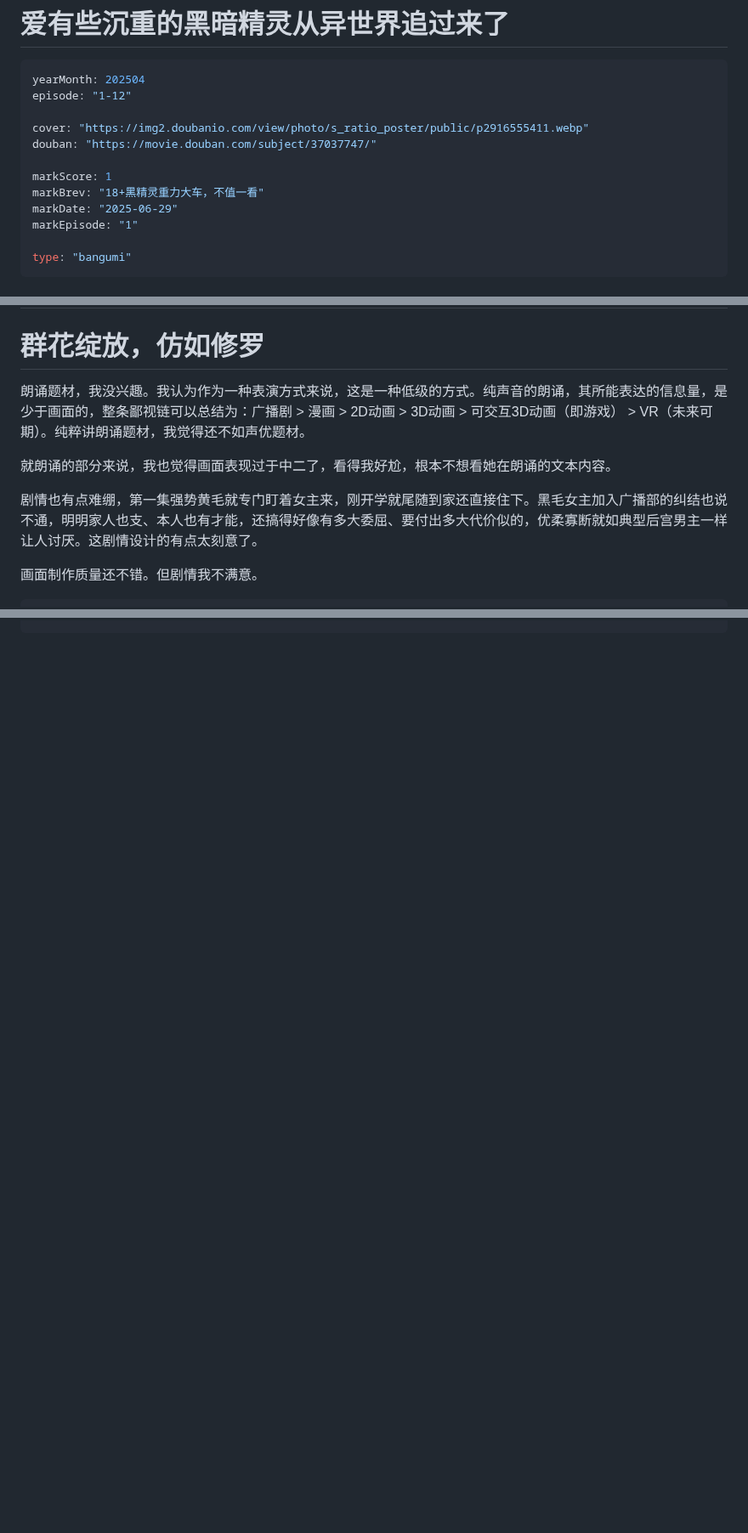
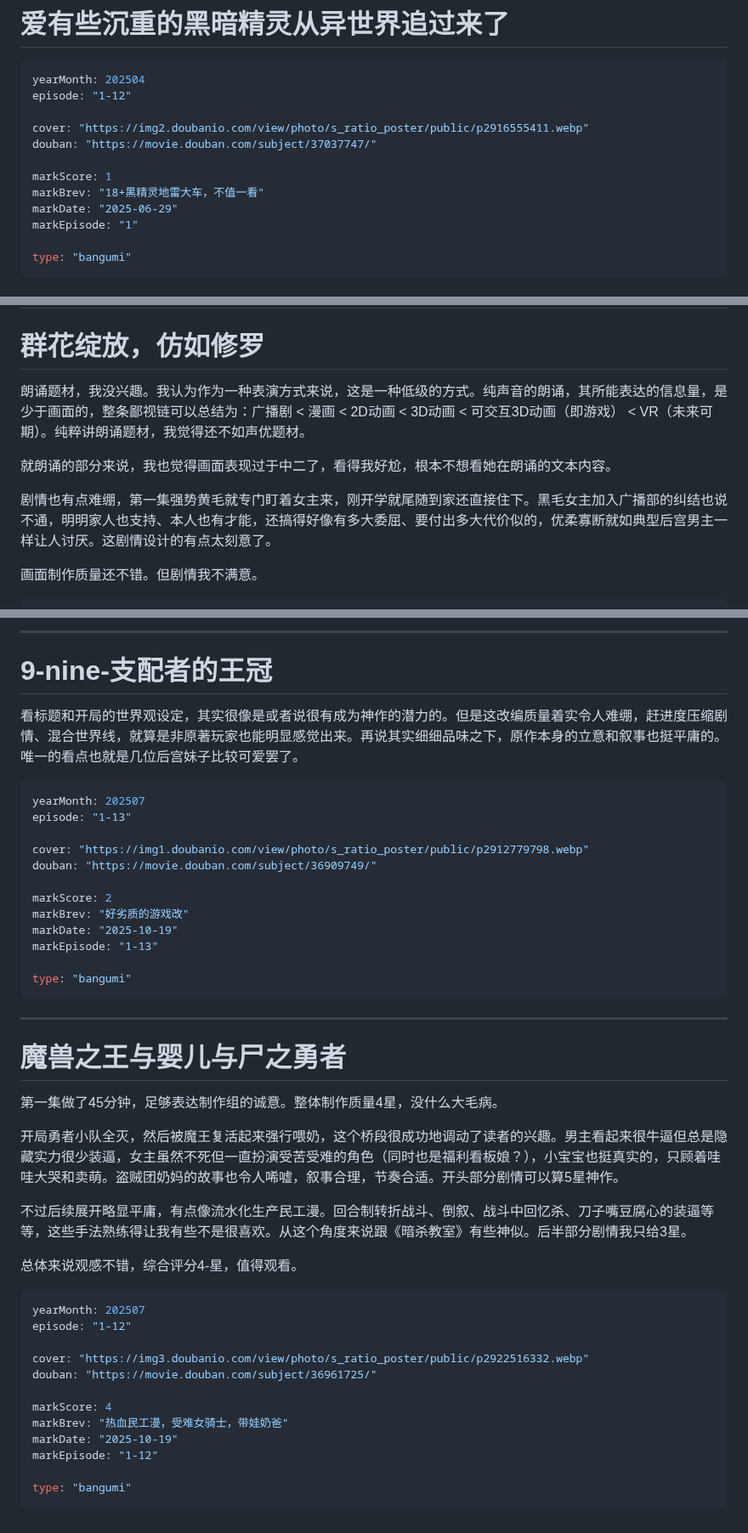
Before and after one commit to Saodd/Janpan-Bangumi, a Markdown page: bangumi/comment/2025.md, 3 parts joined by grey strips. Shown at 85% size. Drawn GitHub-style; blank space fills up the shorter version.

Commit message:
乱马 怪怪 未确认 9nine 尸之勇者

````diff
--- a/bangumi/comment/2025.md
+++ b/bangumi/comment/2025.md
@@ -1535,7 +1535,7 @@ cover: "https://img2.doubanio.com/view/photo/s_ratio_poster/public/p2916555411.w
 douban: "https://movie.douban.com/subject/37037747/"
 
 markScore: 1
-markBrev: "18+黑精灵重力大车，不值一看"
+markBrev: "18+黑精灵地雷大车，不值一看"
 markDate: "2025-06-29"
 markEpisode: "1"
 
@@ -1745,11 +1745,11 @@ type: "bangumi"
 ----
 # 群花绽放，仿如修罗
 
-朗诵题材，我没兴趣。我认为作为一种表演方式来说，这是一种低级的方式。纯声音的朗诵，其所能表达的信息量，是少于画面的，整条鄙视链可以总结为：广播剧 > 漫画 > 2D动画 > 3D动画 > 可交互3D动画（即游戏） > VR（未来可期）。纯粹讲朗诵题材，我觉得还不如声优题材。
+朗诵题材，我没兴趣。我认为作为一种表演方式来说，这是一种低级的方式。纯声音的朗诵，其所能表达的信息量，是少于画面的，整条鄙视链可以总结为：广播剧 < 漫画 < 2D动画 < 3D动画 < 可交互3D动画（即游戏） < VR（未来可期）。纯粹讲朗诵题材，我觉得还不如声优题材。
 
 就朗诵的部分来说，我也觉得画面表现过于中二了，看得我好尬，根本不想看她在朗诵的文本内容。
 
-剧情也有点难绷，第一集强势黄毛就专门盯着女主来，刚开学就尾随到家还直接住下。黑毛女主加入广播部的纠结也说不通，明明家人也支、本人也有才能，还搞得好像有多大委屈、要付出多大代价似的，优柔寡断就如典型后宫男主一样让人讨厌。这剧情设计的有点太刻意了。
+剧情也有点难绷，第一集强势黄毛就专门盯着女主来，刚开学就尾随到家还直接住下。黑毛女主加入广播部的纠结也说不通，明明家人也支持、本人也有才能，还搞得好像有多大委屈、要付出多大代价似的，优柔寡断就如典型后宫男主一样让人讨厌。这剧情设计的有点太刻意了。
 
 画面制作质量还不错。但剧情我不满意。
 
@@ -1923,0 +1993,45 @@ type: "bangumi"
+----
+# 9-nine-支配者的王冠
+
+看标题和开局的世界观设定，其实很像是或者说很有成为神作的潜力的。但是这改编质量着实令人难绷，赶进度压缩剧情、混合世界线，就算是非原著玩家也能明显感觉出来。再说其实细细品味之下，原作本身的立意和叙事也挺平庸的。唯一的看点也就是几位后宫妹子比较可爱罢了。
+
+```yaml
+yearMonth: 202507
+episode: "1-13"
+
+cover: "https://img1.doubanio.com/view/photo/s_ratio_poster/public/p2912779798.webp"
+douban: "https://movie.douban.com/subject/36909749/"
+
+markScore: 2
+markBrev: "好劣质的游戏改"
+markDate: "2025-10-19"
+markEpisode: "1-13"
+
+type: "bangumi"
+```
+
+----
+# 魔兽之王与婴儿与尸之勇者
+
+第一集做了45分钟，足够表达制作组的诚意。整体制作质量4星，没什么大毛病。
+
+开局勇者小队全灭，然后被魔王复活起来强行喂奶，这个桥段很成功地调动了读者的兴趣。男主看起来很牛逼但总是隐藏实力很少装逼，女主虽然不死但一直扮演受苦受难的角色（同时也是福利看板娘？），小宝宝也挺真实的，只顾着哇哇大哭和卖萌。盗贼团奶妈的故事也令人唏嘘，叙事合理，节奏合适。开头部分剧情可以算5星神作。
+
+不过后续展开略显平庸，有点像流水化生产民工漫。回合制转折战斗、倒叙、战斗中回忆杀、刀子嘴豆腐心的装逼等等，这些手法熟练得让我有些不是很喜欢。从这个角度来说跟《暗杀教室》有些神似。后半部分剧情我只给3星。
+
+总体来说观感不错，综合评分4-星，值得观看。
+
+```yaml
+yearMonth: 202507
+episode: "1-12"
+
+cover: "https://img3.doubanio.com/view/photo/s_ratio_poster/public/p2922516332.webp"
+douban: "https://movie.douban.com/subject/36961725/"
+
+markScore: 4
+markBrev: "热血民工漫，受难女骑士，带娃奶爸"
+markDate: "2025-10-19"
+markEpisode: "1-12"
+
+type: "bangumi"
+```
````
Also changed, not shown: other parts of bangumi/comment/2025.md (+72 -3 lines).
